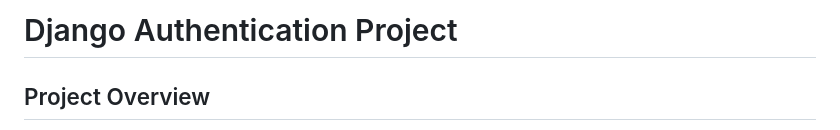
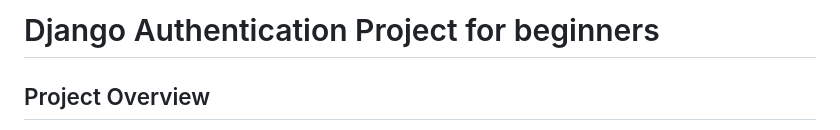
Before and after one commit to prerantej/django_auth, a Markdown page: django_auth/README.md, the part around the change. GitHub-like rendering.

```diff
--- a/django_auth/README.md
+++ b/django_auth/README.md
@@ -1,4 +1,4 @@
-# Django Authentication Project
+# Django Authentication Project for beginners
 
 ## Project Overview
 
```
